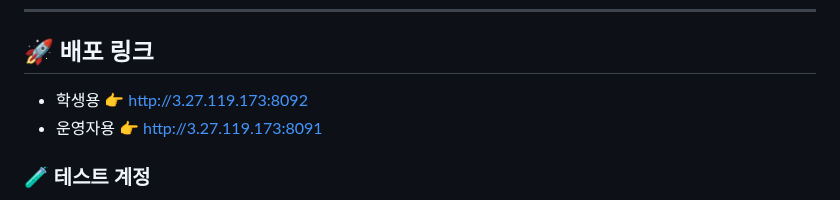
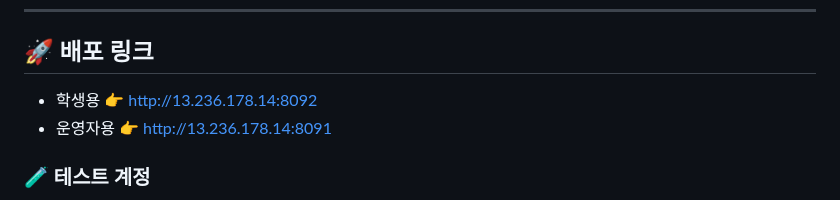
Before and after one commit to KwangJin95/sesac_link_user, a Markdown page: README.md, the part around the change. GitHub-like rendering.

```diff
--- a/README.md
+++ b/README.md
@@ -19,8 +19,8 @@
 ---
 
 ## 🚀 배포 링크
-- 학생용 👉 http://3.27.119.173:8092
-- 운영자용 👉 http://3.27.119.173:8091
+- 학생용 👉 http://13.236.178.14:8092
+- 운영자용 👉 http://13.236.178.14:8091
 
 ### 🧪 테스트 계정
 - **예비 학생** : pre_user1 ~ pre_user30 / link1!
```
